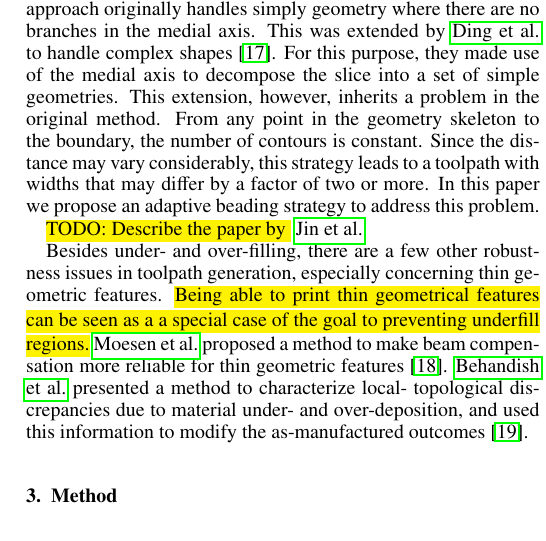
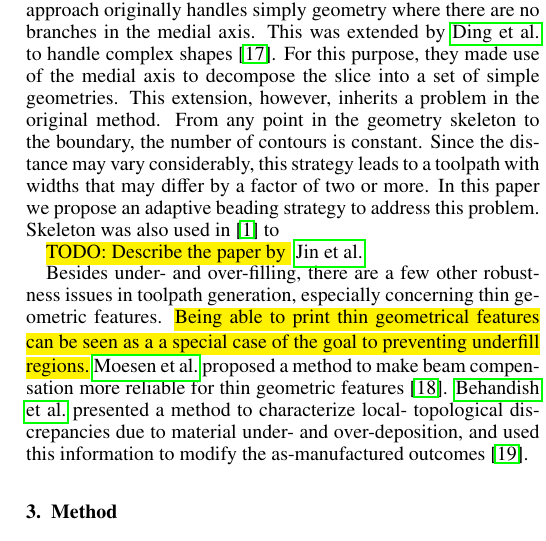
Before and after one commit to BagelOrb/variable_width_paper, a LaTeX paper (0_main.tex, which reads 2_related_work.tex): part of one column of page 3 of 14, cut so that both start at the same text. Compiled offline with pdfLaTeX.

Commit message:
Updates from Overleaf

```diff
--- a/2_related_work.tex
+++ b/2_related_work.tex
@@ -46,7 +46,7 @@ For this purpose, they made use of the medial axis to decompose the slice into a
 This extension, however, inherits a problem in the original method.
 From any point in the geometry skeleton to the boundary, the number of contours is constant.
 Since the distance may vary considerably, this strategy leads to a toolpath with widths that may differ by a factor of two or more.
-In this paper we propose an adaptive beading strategy to address this problem.
+In this paper we propose an adaptive beading strategy to address this problem. Skeleton was also used in~\cite{Jin2017} to
 
 \todo{TODO: Describe the paper by } \citeauthor{Jin2017}
 
```
